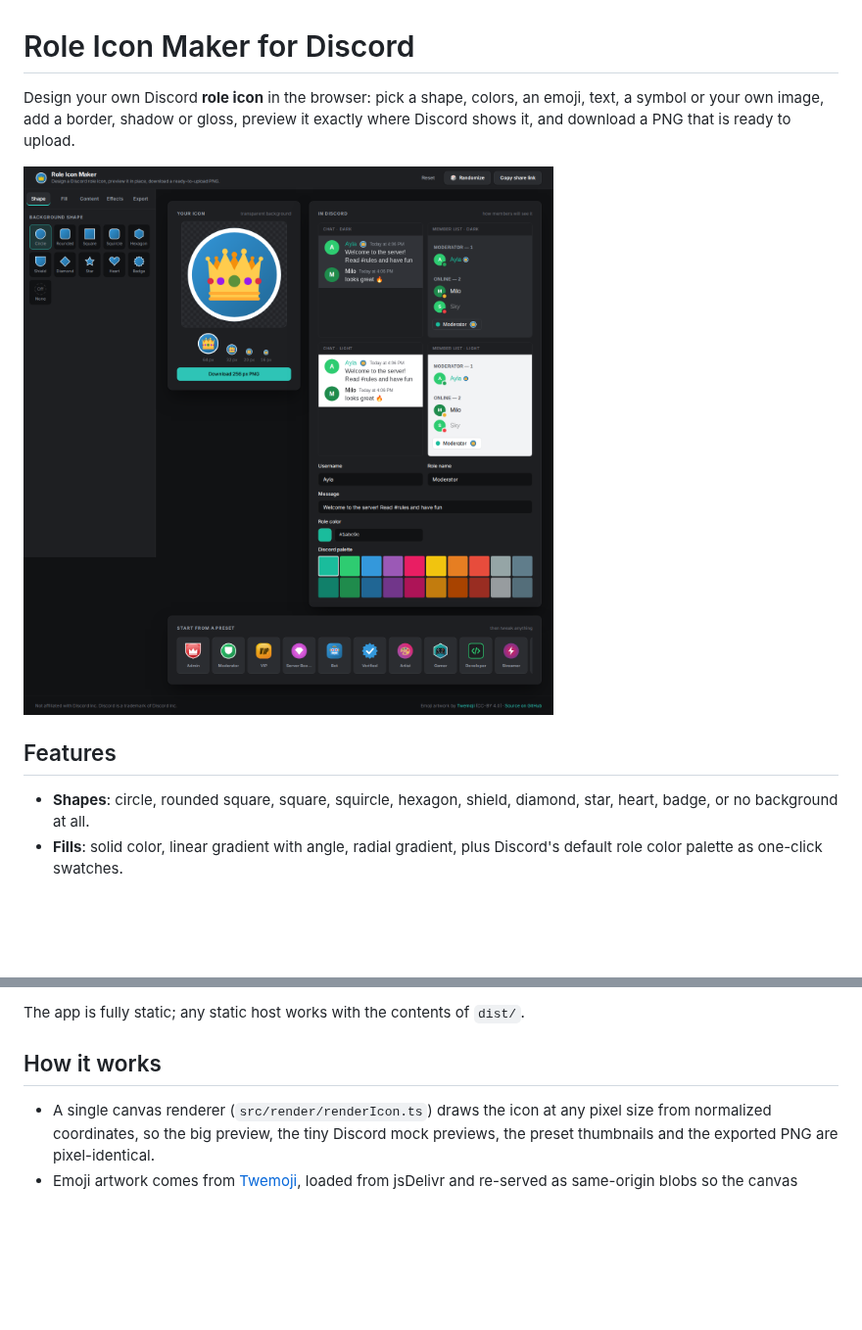
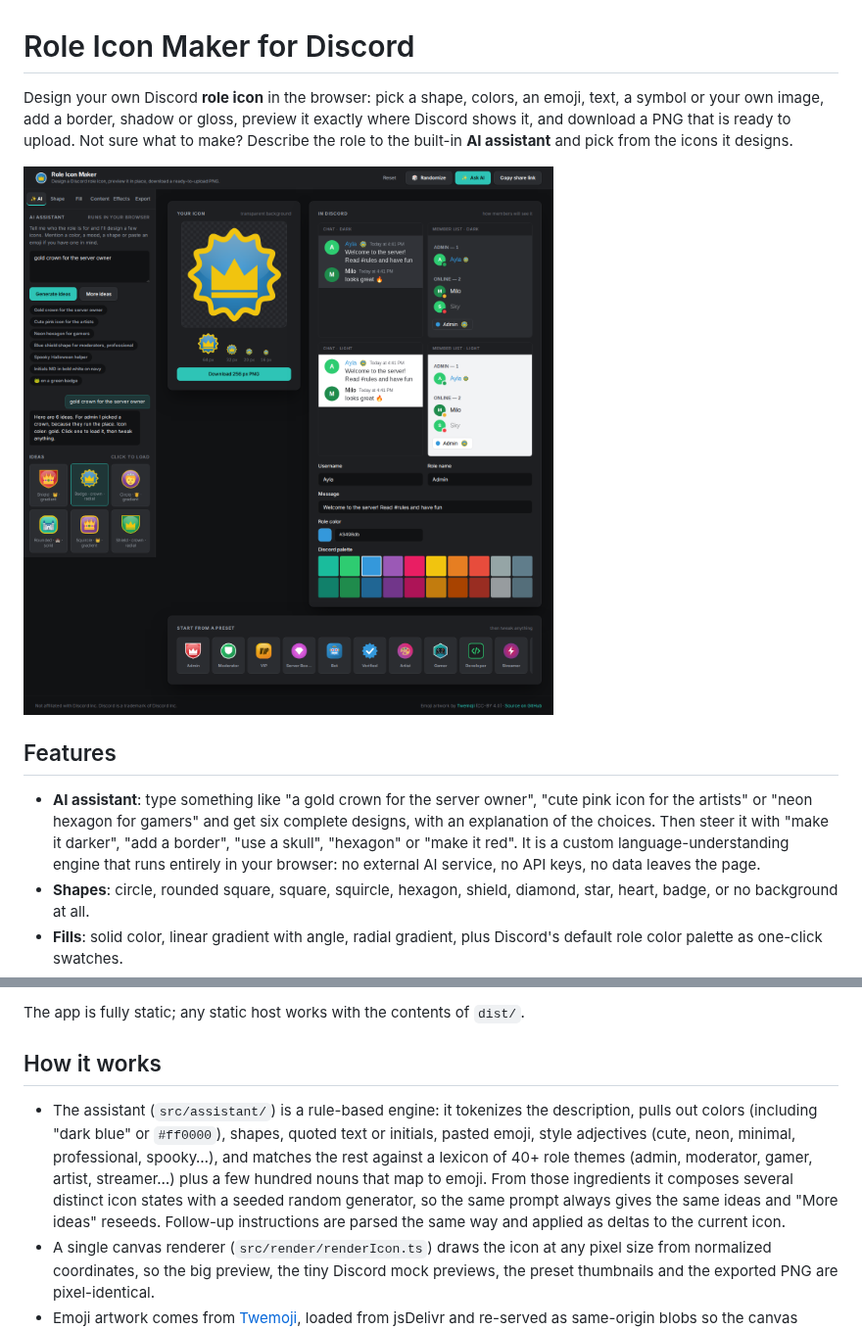
Before and after one commit to HZMGTX/discord-role-logo-maker, a Markdown page: README.md, 2 parts joined by grey strips. Shown at 98% size. GitHub-like rendering; pictures changed too: docs/screenshot.png; blank space fills up the shorter version.

```diff
--- a/README.md
+++ b/README.md
@@ -1,11 +1,12 @@
 # Role Icon Maker for Discord
 
-Design your own Discord **role icon** in the browser: pick a shape, colors, an emoji, text, a symbol or your own image, add a border, shadow or gloss, preview it exactly where Discord shows it, and download a PNG that is ready to upload.
+Design your own Discord **role icon** in the browser: pick a shape, colors, an emoji, text, a symbol or your own image, add a border, shadow or gloss, preview it exactly where Discord shows it, and download a PNG that is ready to upload. Not sure what to make? Describe the role to the built-in **AI assistant** and pick from the icons it designs.
 
 ![Role Icon Maker screenshot](docs/screenshot.png)
 
 ## Features
 
+- **AI assistant**: type something like "a gold crown for the server owner", "cute pink icon for the artists" or "neon hexagon for gamers" and get six complete designs, with an explanation of the choices. Then steer it with "make it darker", "add a border", "use a skull", "hexagon" or "make it red". It is a custom language-understanding engine that runs entirely in your browser: no external AI service, no API keys, no data leaves the page.
 - **Shapes**: circle, rounded square, square, squircle, hexagon, shield, diamond, star, heart, badge, or no background at all.
 - **Fills**: solid color, linear gradient with angle, radial gradient, plus Discord's default role color palette as one-click swatches.
 - **Content**: 280+ curated emoji (paste any other emoji), text or initials in nine fonts with outline and letter spacing, 18 built-in symbols, or an uploaded image (PNG, JPG, GIF, WebP, SVG) that stays in your browser.
@@ -55,6 +56,7 @@ The app is fully static; any static host works with the contents of `dist/`.
 
 ## How it works
 
+- The assistant (`src/assistant/`) is a rule-based engine: it tokenizes the description, pulls out colors (including "dark blue" or `#ff0000`), shapes, quoted text or initials, pasted emoji, style adjectives (cute, neon, minimal, professional, spooky…), and matches the rest against a lexicon of 40+ role themes (admin, moderator, gamer, artist, streamer…) plus a few hundred nouns that map to emoji. From those ingredients it composes several distinct icon states with a seeded random generator, so the same prompt always gives the same ideas and "More ideas" reseeds. Follow-up instructions are parsed the same way and applied as deltas to the current icon.
 - A single canvas renderer (`src/render/renderIcon.ts`) draws the icon at any pixel size from normalized coordinates, so the big preview, the tiny Discord mock previews, the preset thumbnails and the exported PNG are pixel-identical.
 - Emoji artwork comes from [Twemoji](https://github.com/jdecked/twemoji), loaded from jsDelivr and re-served as same-origin blobs so the canvas never gets tainted. If the CDN is unreachable the system emoji font is used and the export tab says so.
 - Fonts come from Google Fonts. Uploaded images are downscaled to at most 1024 px and kept as data URLs in `localStorage`.
```
Also changed, not shown: 15 other files.
